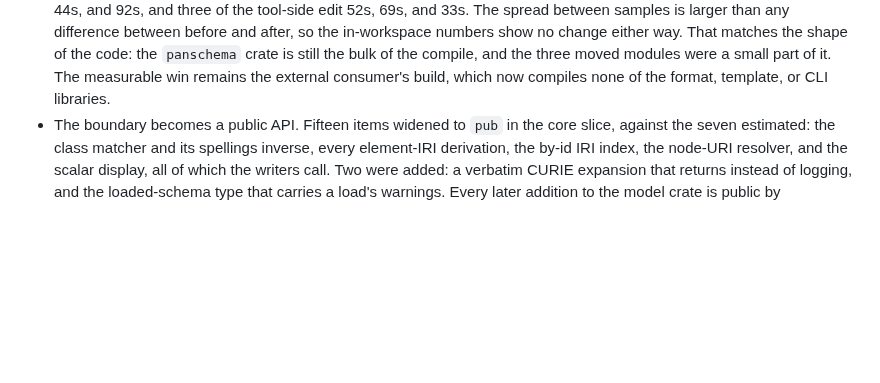
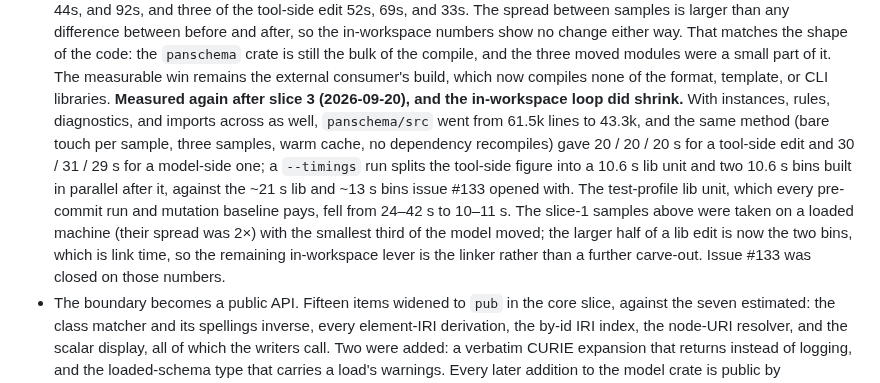
Before and after one commit to padamson/panschema, a Markdown page: docs/adr/011-panschema-model-crate-boundary.md, the part around the change. Drawn GitHub-style; blank space fills up the shorter version.

Commit message:
docs: record the post-split edit loop in ADR-011 [skip ci]
ADR-011 recorded a measurement taken after slice 1 alone, on a loaded
machine, and concluded the in-workspace loop did not shrink. Measured
again with all three slices landed, it did: the lib unit halved and the
test-profile unit every pre-commit run pays fell by more than half. The
slice-1 record stays as history; the addendum says what actually
happened, which is what the Definition of Done asked the ADR to state.

Co-Authored-By: Claude Fable 5.1 <noreply@anthropic.com>

```diff
--- a/docs/adr/011-panschema-model-crate-boundary.md
+++ b/docs/adr/011-panschema-model-crate-boundary.md
@@ -131,6 +131,20 @@ needs the model as a library — and does not claim the build-time benefit
   compile, and the three moved modules were a small part of it. The
   measurable win remains the external consumer's build, which now
   compiles none of the format, template, or CLI libraries.
+  **Measured again after slice 3 (2026-09-20), and the in-workspace loop
+  did shrink.** With instances, rules, diagnostics, and imports across as
+  well, `panschema/src` went from 61.5k lines to 43.3k, and the same method
+  (bare touch per sample, three samples, warm cache, no dependency
+  recompiles) gave 20 / 20 / 20 s for a tool-side edit and 30 / 31 / 29 s
+  for a model-side one; a `--timings` run splits the tool-side figure into
+  a 10.6 s lib unit and two 10.6 s bins built in parallel after it, against
+  the ~21 s lib and ~13 s bins issue #133 opened with. The test-profile lib
+  unit, which every pre-commit run and mutation baseline pays, fell from
+  24–42 s to 10–11 s. The slice-1 samples above were taken on a loaded
+  machine (their spread was 2×) with the smallest third of the model
+  moved; the larger half of a lib edit is now the two bins, which is link
+  time, so the remaining in-workspace lever is the linker rather than a
+  further carve-out. Issue #133 was closed on those numbers.
 - The boundary becomes a public API. Fifteen items widened to `pub` in
   the core slice, against the seven estimated: the class matcher and its
   spellings inverse, every element-IRI derivation, the by-id IRI index,
```
